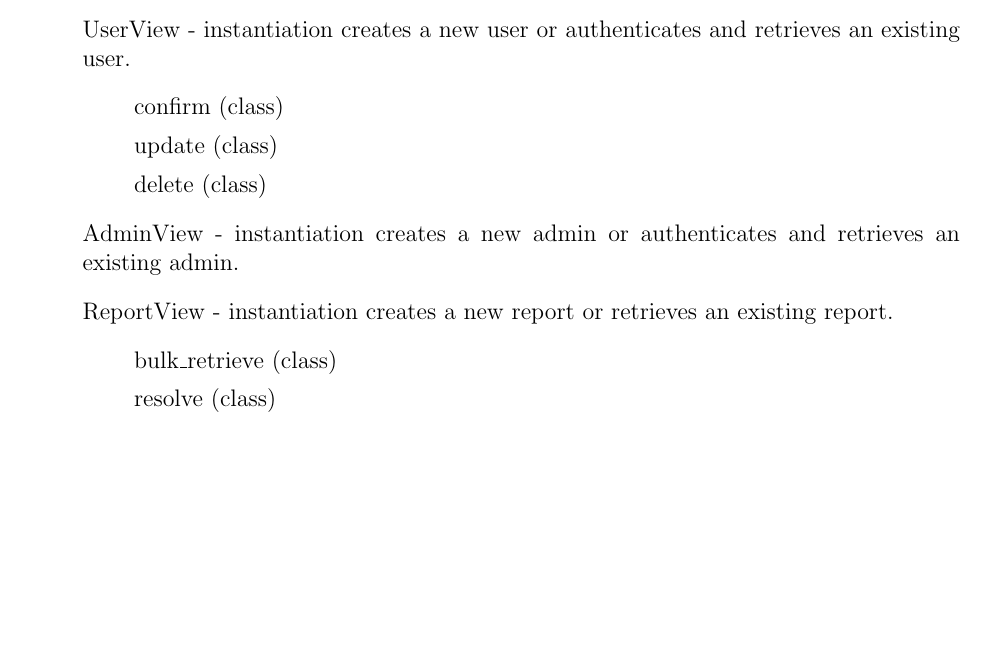
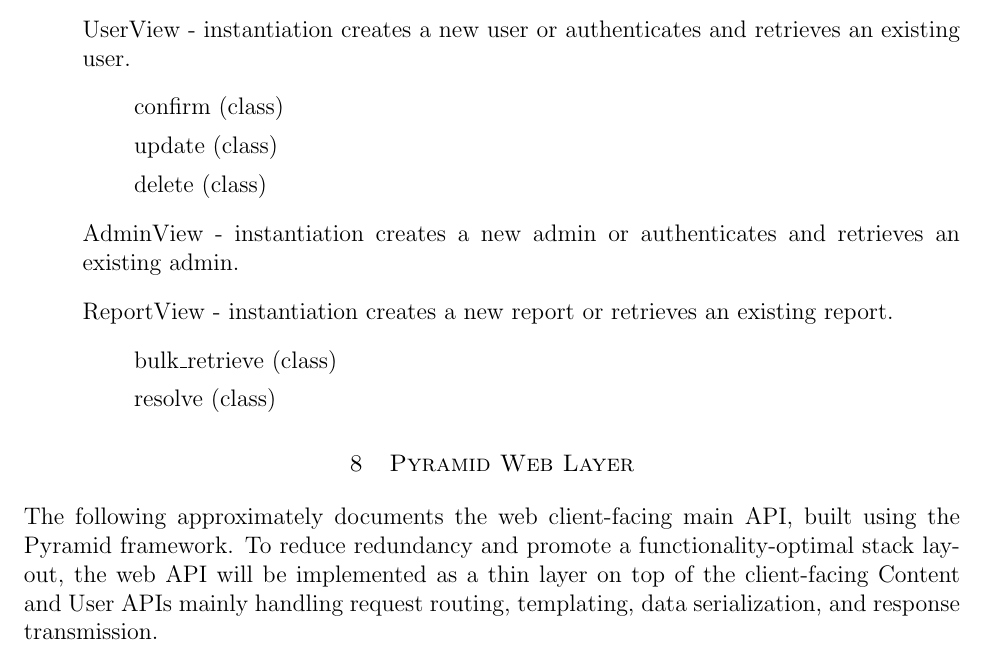
Before and after one commit to lnabergall/knowledge-database, a LaTeX document (specification.tex): part of page 24 of 24, cut so that both start at the same text, the shorter picture padded with empty space. Compiled offline with pdfLaTeX.

Commit message:
Started Pyramid layer spec

```diff
--- a/specification.tex
+++ b/specification.tex
@@ -731,4 +731,12 @@ The following roughly documents the layout of the User API.
 \end{enumerate}
 
 
+
+\section{Pyramid Web Layer}
+
+The following approximately documents the web client-facing main API, built using the Pyramid framework. To reduce redundancy and promote a functionality-optimal stack layout, the web API will be implemented as a thin layer on top of the client-facing Content and User APIs mainly handling request routing, templating, data serialization, and response transmission.
+
+
+
+
 \end{document}
```
Also changed, not shown: specification.pdf, 4 other files.
